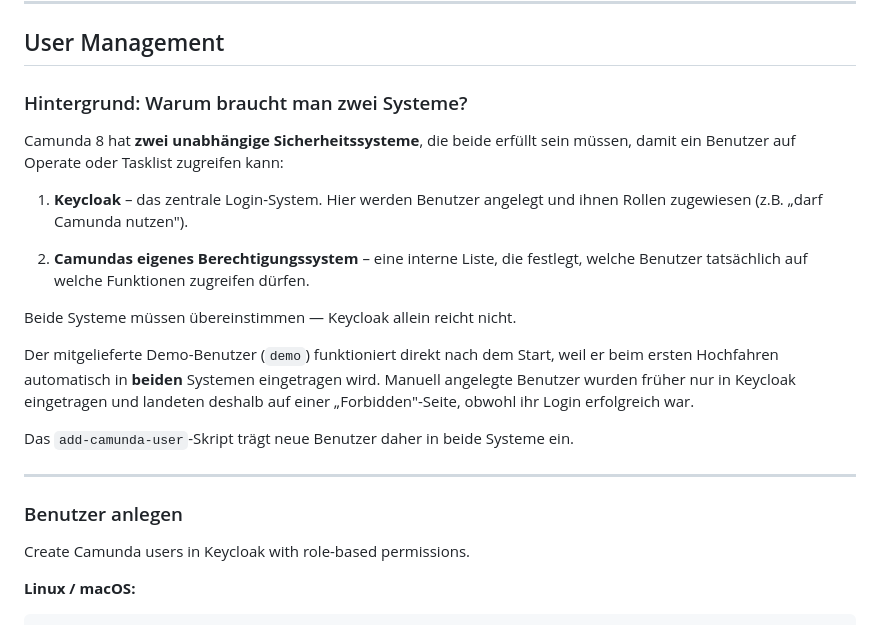
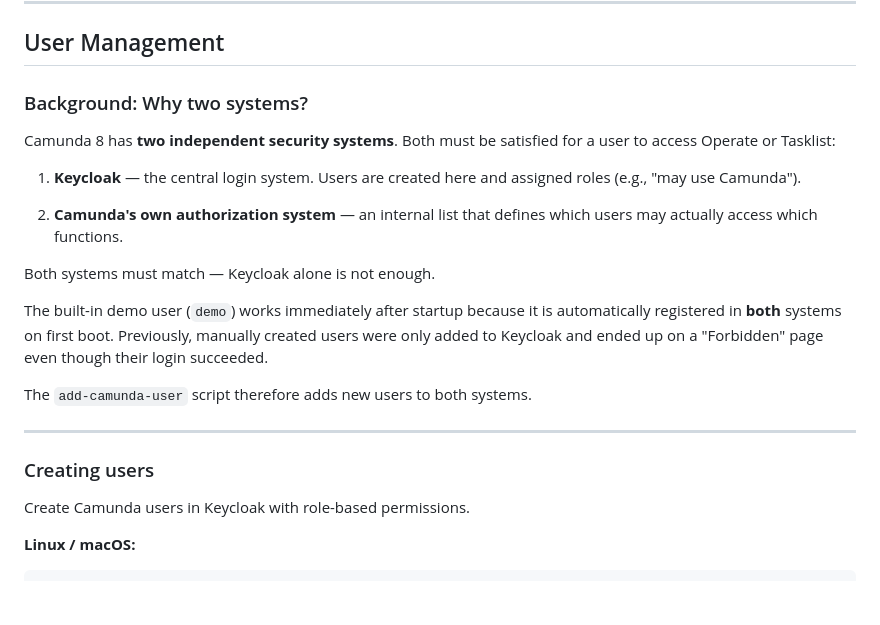
Before and after one commit to cschaf/camunda8_caddy, a Markdown page: README.md, the part around the change. Drawn GitHub-style; blank space fills up the shorter version.

Commit message:
docs: translate User Management section from German to English

```diff
--- a/README.md
+++ b/README.md
@@ -185,23 +185,23 @@ Each client machine also needs to trust the CA that signed your certificate. For
 
 ## User Management
 
-### Hintergrund: Warum braucht man zwei Systeme?
+### Background: Why two systems?
 
-Camunda 8 hat **zwei unabhängige Sicherheitssysteme**, die beide erfüllt sein müssen, damit ein Benutzer auf Operate oder Tasklist zugreifen kann:
+Camunda 8 has **two independent security systems**. Both must be satisfied for a user to access Operate or Tasklist:
 
-1. **Keycloak** – das zentrale Login-System. Hier werden Benutzer angelegt und ihnen Rollen zugewiesen (z.B. „darf Camunda nutzen").
+1. **Keycloak** — the central login system. Users are created here and assigned roles (e.g., "may use Camunda").
 
-2. **Camundas eigenes Berechtigungssystem** – eine interne Liste, die festlegt, welche Benutzer tatsächlich auf welche Funktionen zugreifen dürfen.
+2. **Camunda's own authorization system** — an internal list that defines which users may actually access which functions.
 
-Beide Systeme müssen übereinstimmen — Keycloak allein reicht nicht.
+Both systems must match — Keycloak alone is not enough.
 
-Der mitgelieferte Demo-Benutzer (`demo`) funktioniert direkt nach dem Start, weil er beim ersten Hochfahren automatisch in **beiden** Systemen eingetragen wird. Manuell angelegte Benutzer wurden früher nur in Keycloak eingetragen und landeten deshalb auf einer „Forbidden"-Seite, obwohl ihr Login erfolgreich war.
+The built-in demo user (`demo`) works immediately after startup because it is automatically registered in **both** systems on first boot. Previously, manually created users were only added to Keycloak and ended up on a "Forbidden" page even though their login succeeded.
 
-Das `add-camunda-user`-Skript trägt neue Benutzer daher in beide Systeme ein.
+The `add-camunda-user` script therefore adds new users to both systems.
 
 ---
 
-### Benutzer anlegen
+### Creating users
 
 Create Camunda users in Keycloak with role-based permissions.
 
```
